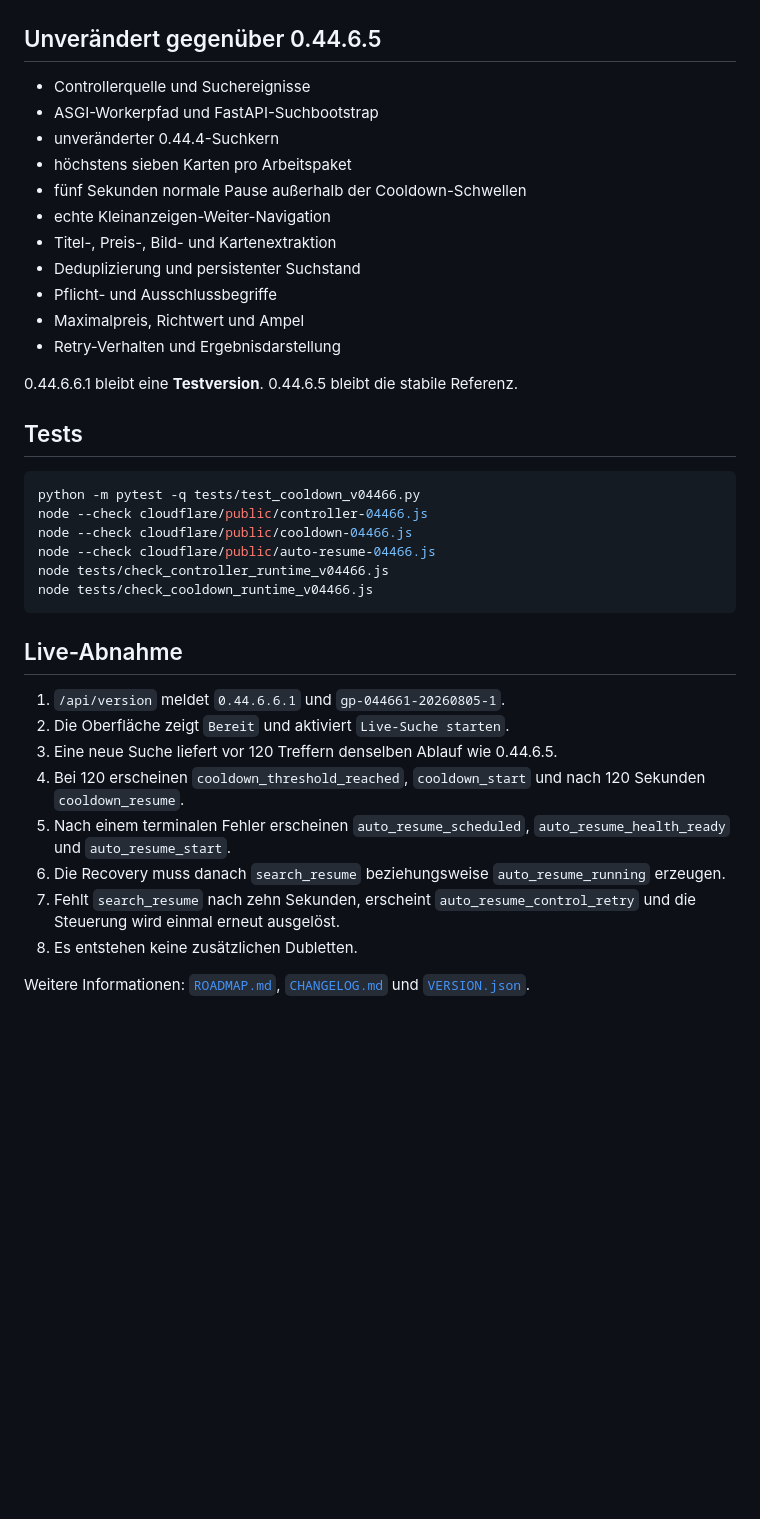
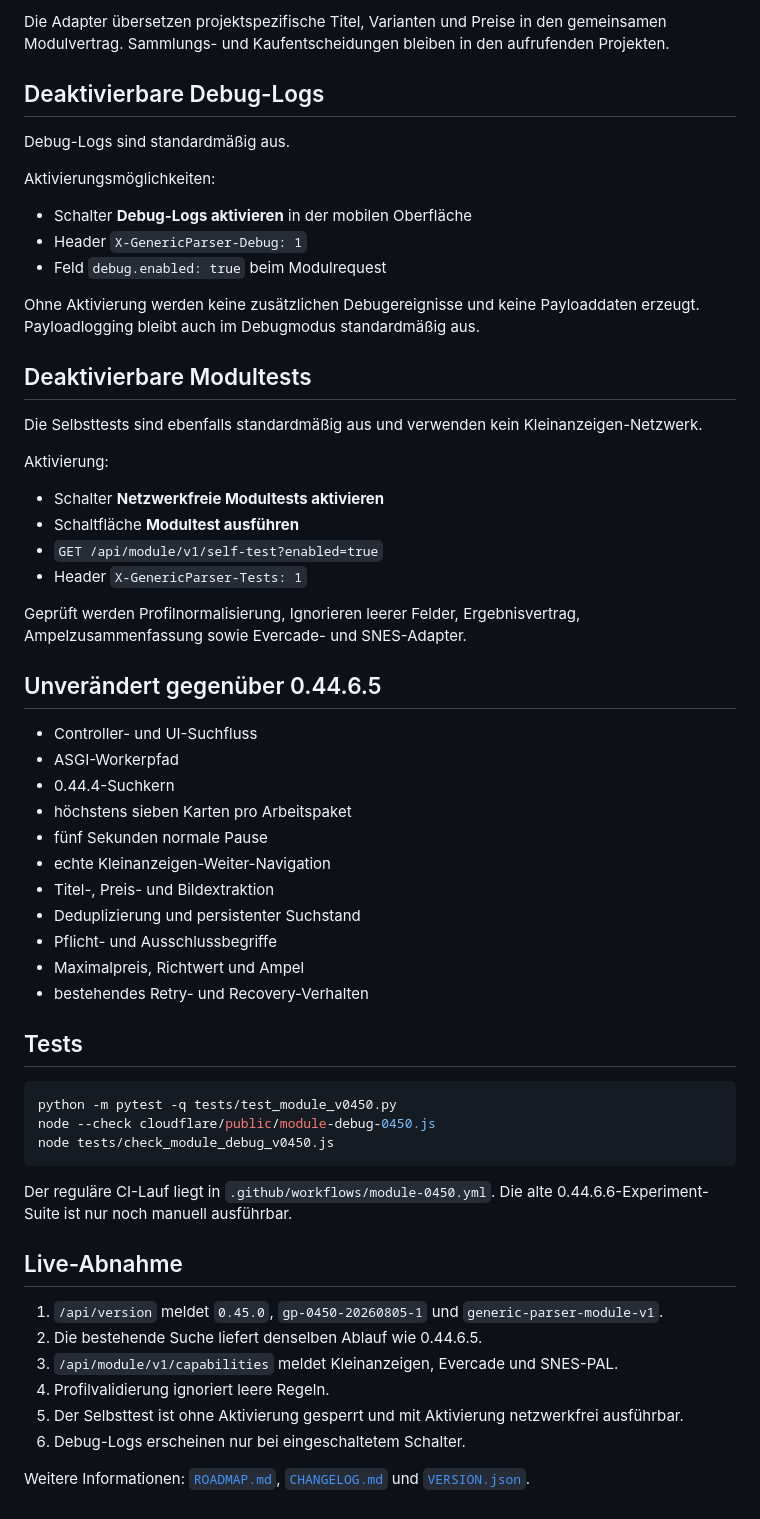
Before and after one commit to f6yv7sgtgw-wq/GenericParser, a Markdown page: README.md, the part around one of its changes. GitHub-like rendering; blank space fills up the shorter version.

Commit message:
docs: describe GenericParser 0.45 module v1

````diff
--- a/README.md
+++ b/README.md
@@ -61,40 +87,61 @@ Neue bzw. relevante Eventlog-Einträge:
+Die Adapter übersetzen projektspezifische Titel, Varianten und Preise in den gemeinsamen Modulvertrag. Sammlungs- und Kaufentscheidungen bleiben in den aufrufenden Projekten.
+
+## Deaktivierbare Debug-Logs
+
+Debug-Logs sind standardmäßig aus.
+
+Aktivierungsmöglichkeiten:
+
+- Schalter **Debug-Logs aktivieren** in der mobilen Oberfläche
+- Header `X-GenericParser-Debug: 1`
+- Feld `debug.enabled: true` beim Modulrequest
+
+Ohne Aktivierung werden keine zusätzlichen Debugereignisse und keine Payloaddaten erzeugt. Payloadlogging bleibt auch im Debugmodus standardmäßig aus.
+
+## Deaktivierbare Modultests
+
+Die Selbsttests sind ebenfalls standardmäßig aus und verwenden kein Kleinanzeigen-Netzwerk.
+
+Aktivierung:
+
+- Schalter **Netzwerkfreie Modultests aktivieren**
+- Schaltfläche **Modultest ausführen**
+- `GET /api/module/v1/self-test?enabled=true`
+- Header `X-GenericParser-Tests: 1`
+
+Geprüft werden Profilnormalisierung, Ignorieren leerer Felder, Ergebnisvertrag, Ampelzusammenfassung sowie Evercade- und SNES-Adapter.
 
 ## Unverändert gegenüber 0.44.6.5
 
-- Controllerquelle und Suchereignisse
-- ASGI-Workerpfad und FastAPI-Suchbootstrap
-- unveränderter 0.44.4-Suchkern
+- Controller- und UI-Suchfluss
+- ASGI-Workerpfad
+- 0.44.4-Suchkern
 - höchstens sieben Karten pro Arbeitspaket
-- fünf Sekunden normale Pause außerhalb der Cooldown-Schwellen
+- fünf Sekunden normale Pause
 - echte Kleinanzeigen-Weiter-Navigation
-- Titel-, Preis-, Bild- und Kartenextraktion
+- Titel-, Preis- und Bildextraktion
 - Deduplizierung und persistenter Suchstand
 - Pflicht- und Ausschlussbegriffe
 - Maximalpreis, Richtwert und Ampel
-- Retry-Verhalten und Ergebnisdarstellung
-
-0.44.6.6.1 bleibt eine **Testversion**. 0.44.6.5 bleibt die stabile Referenz.
+- bestehendes Retry- und Recovery-Verhalten
 
 ## Tests
 
 ```bash
-python -m pytest -q tests/test_cooldown_v04466.py
-node --check cloudflare/public/controller-04466.js
-node --check cloudflare/public/cooldown-04466.js
-node --check cloudflare/public/auto-resume-04466.js
-node tests/check_controller_runtime_v04466.js
-node tests/check_cooldown_runtime_v04466.js
+python -m pytest -q tests/test_module_v0450.py
+node --check cloudflare/public/module-debug-0450.js
+node tests/check_module_debug_v0450.js
 ```
+
+Der reguläre CI-Lauf liegt in `.github/workflows/module-0450.yml`. Die alte 0.44.6.6-Experiment-Suite ist nur noch manuell ausführbar.
 
 ## Live-Abnahme
 
-1. `/api/version` meldet `0.44.6.6.1` und `gp-044661-20260805-1`.
-2. Die Oberfläche zeigt `Bereit` und aktiviert `Live-Suche starten`.
-3. Eine neue Suche liefert vor 120 Treffern denselben Ablauf wie 0.44.6.5.
-4. Bei 120 erscheinen `cooldown_threshold_reached`, `cooldown_start` und nach 120 Sekunden `cooldown_resume`.
-5. Nach einem terminalen Fehler erscheinen `auto_resume_scheduled`, `auto_resume_health_ready` und `auto_resume_start`.
-6. Die Recovery muss danach `search_resume` beziehungsweise `auto_resume_running` erzeugen.
-7. Fehlt `search_resume` nach zehn Sekunden, erscheint `auto_resume_control_retry` und die Steuerung wird einmal erneut ausgelöst.
-8. Es entstehen keine zusätzlichen Dubletten.
+1. `/api/version` meldet `0.45.0`, `gp-0450-20260805-1` und `generic-parser-module-v1`.
+2. Die bestehende Suche liefert denselben Ablauf wie 0.44.6.5.
+3. `/api/module/v1/capabilities` meldet Kleinanzeigen, Evercade und SNES-PAL.
+4. Profilvalidierung ignoriert leere Regeln.
+5. Der Selbsttest ist ohne Aktivierung gesperrt und mit Aktivierung netzwerkfrei ausführbar.
+6. Debug-Logs erscheinen nur bei eingeschaltetem Schalter.
 
 Weitere Informationen: [`ROADMAP.md`](ROADMAP.md), [`CHANGELOG.md`](CHANGELOG.md) und [`VERSION.json`](VERSION.json).
````
Also changed, not shown: other parts of README.md (+66 -40 lines).
